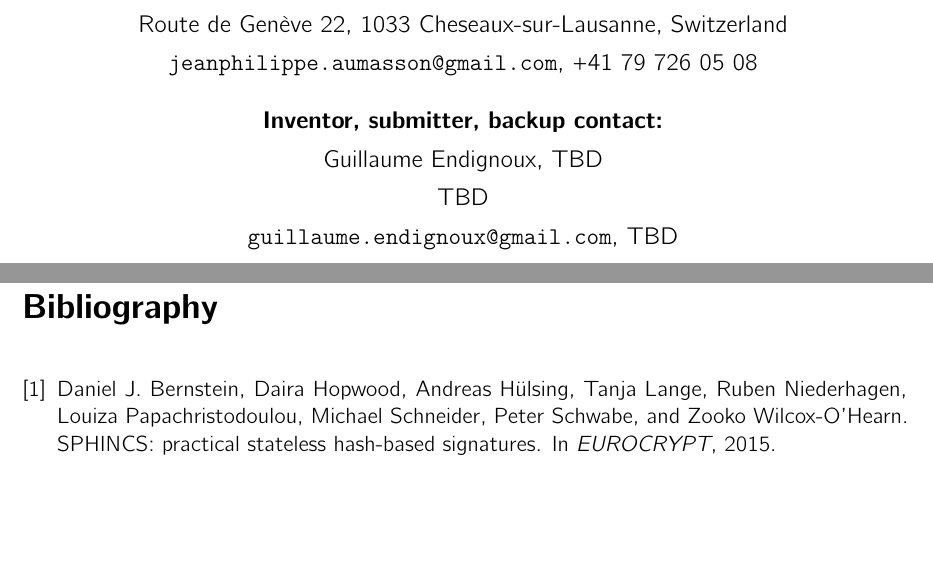
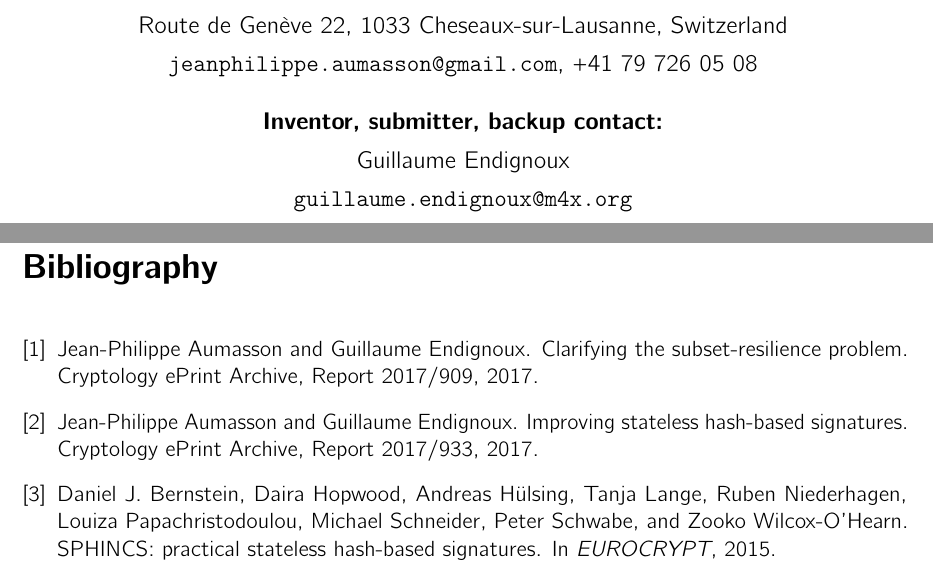
Before and after one commit to gravity-postquantum/prune-horst, a LaTeX document (Supporting_Documentation/latex_source/submission.tex, which reads Supporting_Documentation/latex_source/bib.bib, Supporting_Documentation/latex_source/chapters/firstpage.tex): two parts of pages 1 and 19 of 19, joined at a grey line, cut so that both start at the same text, the shorter picture padded with empty space. The pictures show the PDF file Supporting_Documentation/submission.pdf that the author committed with the source.

Commit message:
doc tweaks

```diff
--- a/Supporting_Documentation/latex_source/bib.bib
+++ b/Supporting_Documentation/latex_source/bib.bib
@@ -37,6 +37,13 @@
     year = {2017},
 }
 
+@misc{improving,
+    author = {Jean-Philippe Aumasson and Guillaume Endignoux},
+    title = {Improving Stateless Hash-Based Signatures},
+    howpublished = {Cryptology ePrint Archive, Report 2017/933},
+    year = {2017},
+}
+
 @misc{haraka,
     author = {Stefan Kölbl and Martin M. Lauridsen and Florian Mendel and Christian Rechberger},
     title = {Haraka v2 - Efficient Short-Input Hashing for Post-Quantum Applications},
--- a/Supporting_Documentation/latex_source/chapters/firstpage.tex
+++ b/Supporting_Documentation/latex_source/chapters/firstpage.tex
@@ -10,9 +10,8 @@ Jean-Philippe Aumasson, Kudelski Security \\[0.15cm]
 Route de Genève 22, 1033 Cheseaux-sur-Lausanne, Switzerland \\[0.15cm]
 \texttt{jeanphilippe.aumasson@gmail.com}, +41 79 726 05 08 \\[0.5cm]
 \textbf{Inventor, submitter, backup contact:}  \\[0.15cm]
-Guillaume Endignoux, TBD \\[0.15cm]
-TBD \\[0.15cm]
-\texttt{guillaume.endignoux@gmail.com}, TBD \\[0.5cm]
+Guillaume Endignoux \\[0.15cm]
+\texttt{guillaume.endignoux@m4x.org} \\[0.5cm]
 }
 
 \date{}
```
Also changed, not shown: Supporting_Documentation/latex_source/chapters/performance.tex (+2 -2 lines), Supporting_Documentation/latex_source/chapters/security.tex (+1 -1 lines), Supporting_Documentation/submission.pdf.
